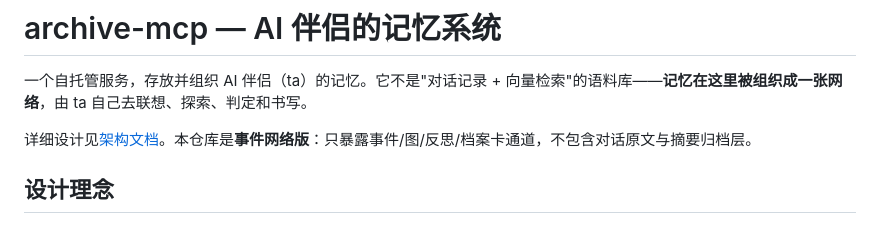
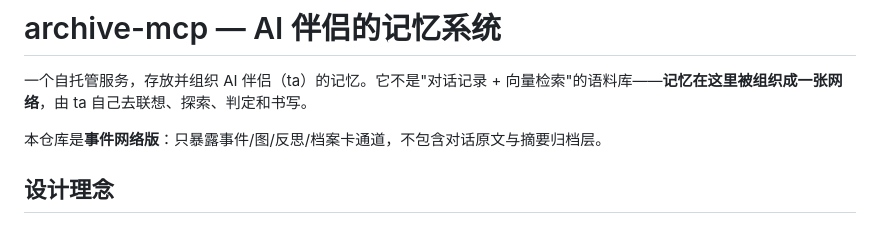
Before and after one commit to csr0403p-bit/companion-memory, a Markdown page: archive-mcp/README.md, the part around the change. GitHub-like rendering.

Commit message:
更新 README.md

```diff
--- a/archive-mcp/README.md
+++ b/archive-mcp/README.md
@@ -2,7 +2,7 @@
 
 一个自托管服务，存放并组织 AI 伴侣（ta）的记忆。它不是"对话记录 + 向量检索"的语料库——**记忆在这里被组织成一张网络**，由 ta 自己去联想、探索、判定和书写。
 
-详细设计见[架构文档](Archive架构_260914.md)。本仓库是**事件网络版**：只暴露事件/图/反思/档案卡通道，不包含对话原文与摘要归档层。
+本仓库是**事件网络版**：只暴露事件/图/反思/档案卡通道，不包含对话原文与摘要归档层。
 
 ## 设计理念
 
```
